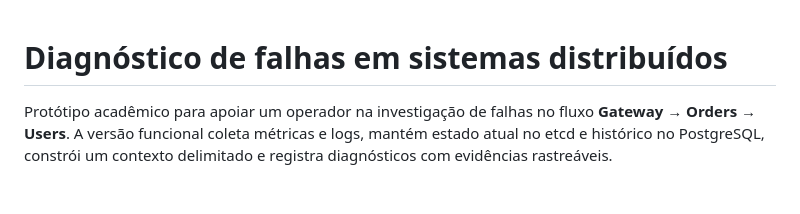
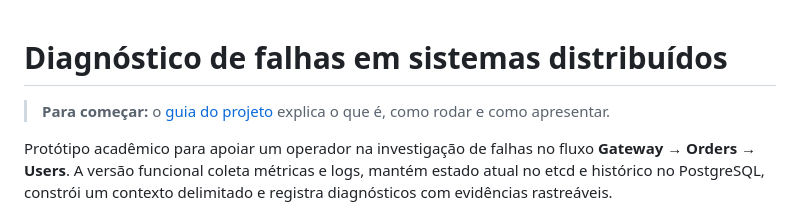
Before and after one commit to maththe/pesquisa_aplicada, a Markdown page: README.md, the part around the change. Rendered like a GitHub page; blank space fills up the shorter version.

```diff
--- a/README.md
+++ b/README.md
@@ -1,4 +1,7 @@
 # Diagnóstico de falhas em sistemas distribuídos
+
+> **Para começar:** o [guia do projeto](docs/guia-do-projeto.md) explica o que é,
+> como rodar e como apresentar.
 
 Protótipo acadêmico para apoiar um operador na investigação de falhas no fluxo
 **Gateway → Orders → Users**. A versão funcional coleta métricas e logs, mantém
```
Also changed, not shown: docs/guia-do-projeto.md (added, +236 -0 lines).
